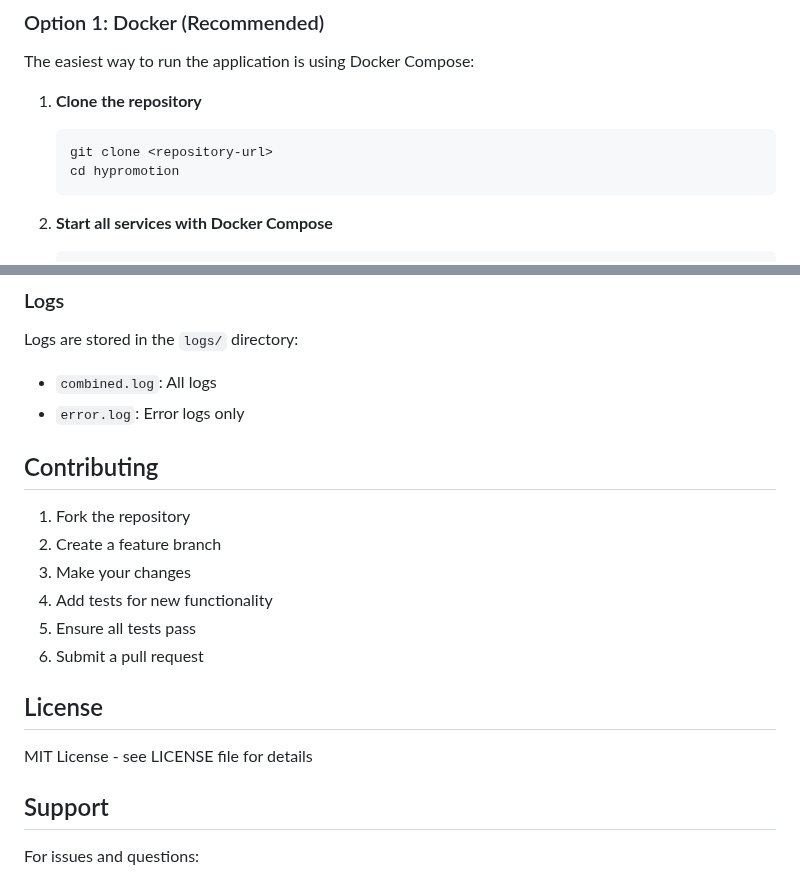
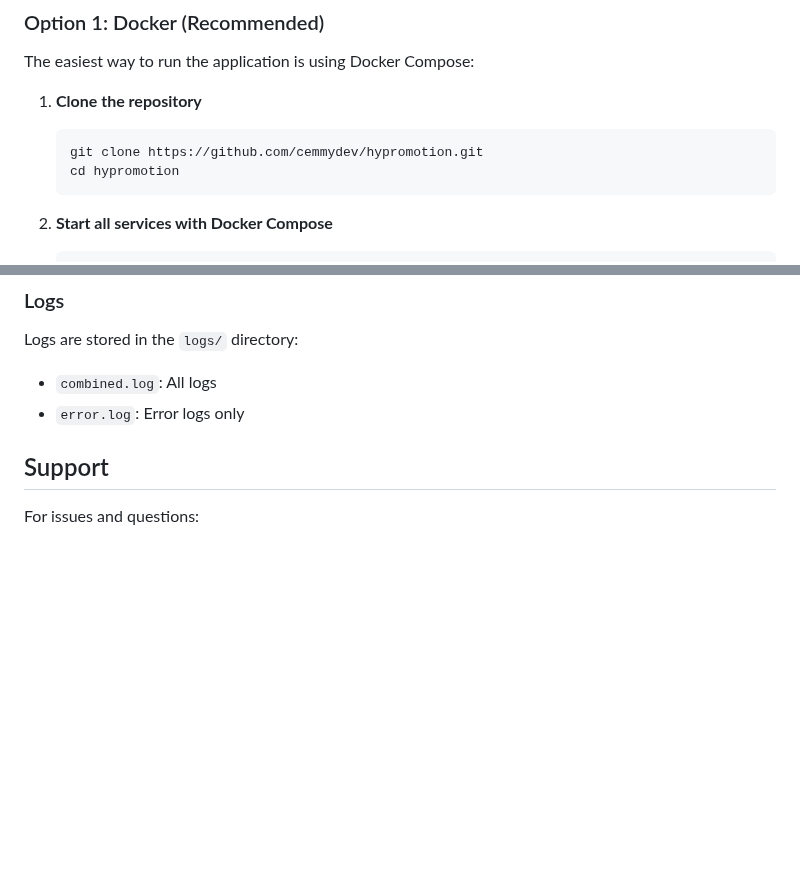
Before and after one commit to cemmydev/hypromotion, a Markdown page: README.md, 2 parts joined by grey strips. Drawn GitHub-style; blank space fills up the shorter version.

Commit message:
fix: readme file

````diff
--- a/README.md
+++ b/README.md
@@ -35,7 +35,7 @@ The easiest way to run the application is using Docker Compose:
 
 1. **Clone the repository**
    ```bash
-   git clone <repository-url>
+   git clone https://github.com/cemmydev/hypromotion.git
    cd hypromotion
    ```
 
@@ -570,18 +570,6 @@ Logs are stored in the `logs/` directory:
 - `combined.log`: All logs
 - `error.log`: Error logs only
 
-## Contributing
-
-1. Fork the repository
-2. Create a feature branch
-3. Make your changes
-4. Add tests for new functionality
-5. Ensure all tests pass
-6. Submit a pull request
-
-## License
-
-MIT License - see LICENSE file for details
 
 ## Support
 
````
